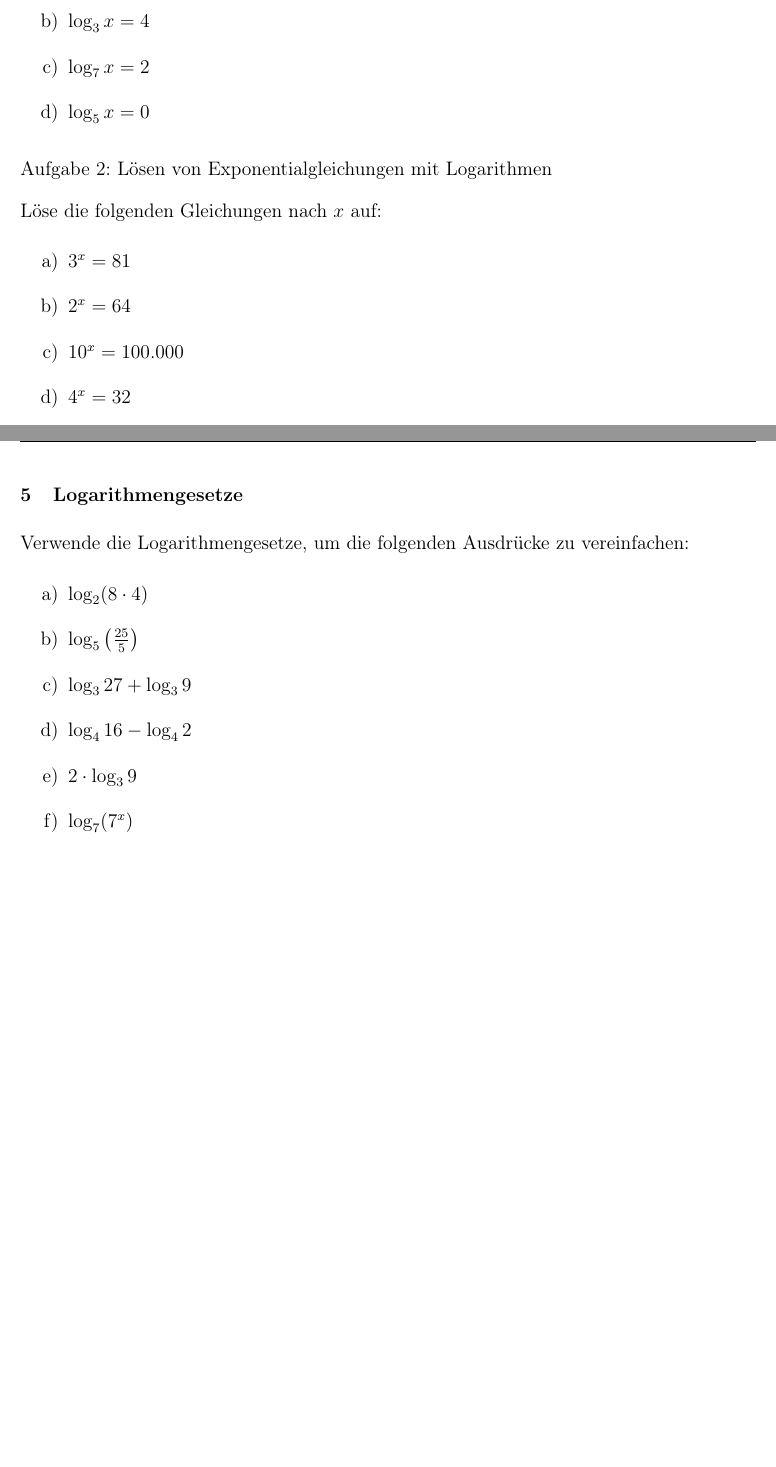
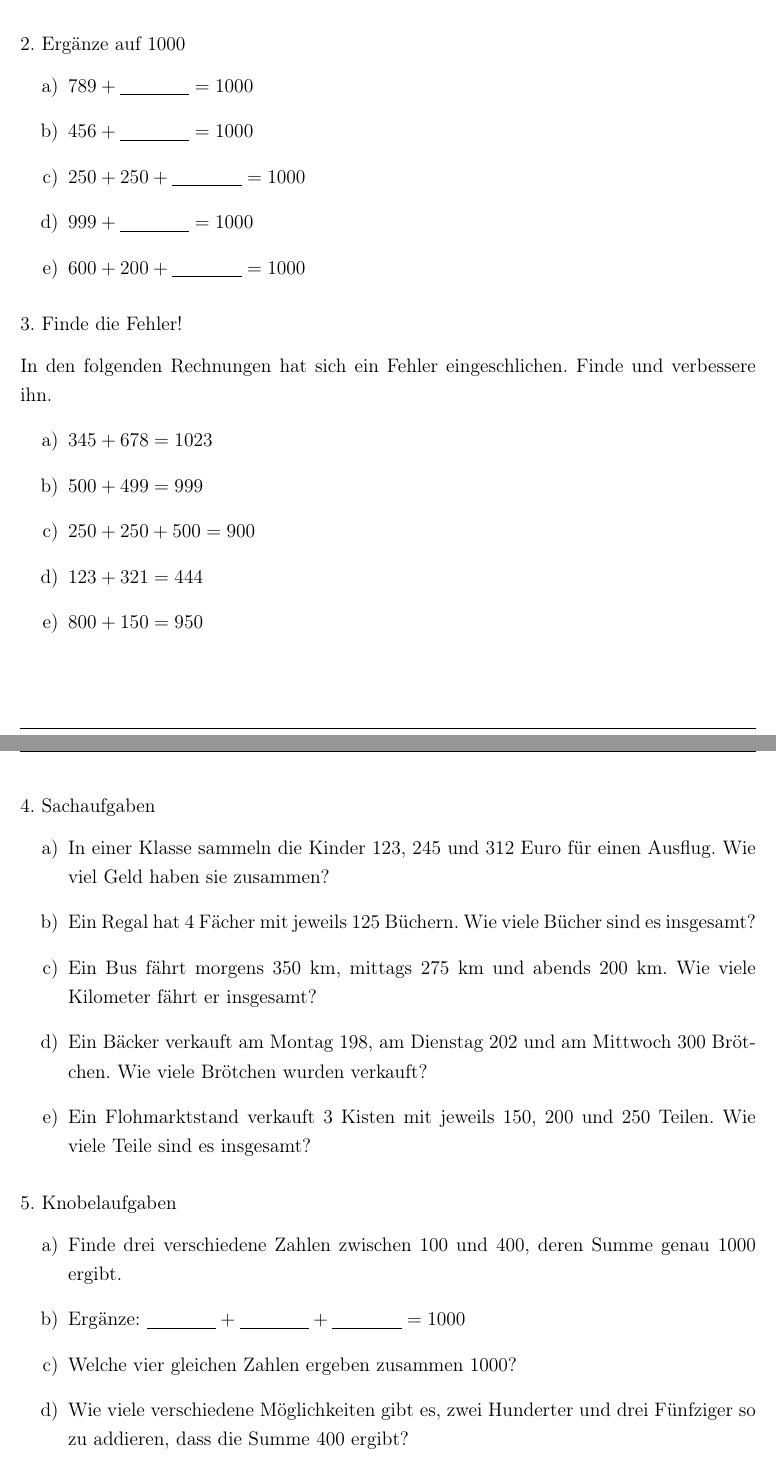
Before and after one commit to LarsKroenke/Nachhilfeunterricht-Schuelerhilfe, a LaTeX document (main.tex, which reads Mathematik/Grundrechenarten/addition.tex): two parts of pages 2 and 3 of 3 before the commit and two parts of pages 1 and 2 of 2 after it, joined at a grey line, cut at the place of the change, the shorter picture padded with empty space. Compiled offline with pdfLaTeX.

Commit message:
added addition

```diff
--- /dev/null
+++ b/Mathematik/Grundrechenarten/addition.tex
@@ -0,0 +14,40 @@
+    \item $333 + 333 + 334 =$
+\end{enumerate}
+
+\subsection*{2. Ergänze auf 1000}
+\begin{enumerate}[a)]
+    \item $789 + \underline{\hspace{1.5cm}} = 1000$
+    \item $456 + \underline{\hspace{1.5cm}} = 1000$
+    \item $250 + 250 + \underline{\hspace{1.5cm}} = 1000$
+    \item $999 + \underline{\hspace{1.5cm}} = 1000$
+    \item $600 + 200 + \underline{\hspace{1.5cm}} = 1000$
+\end{enumerate}
+
+\subsection*{3. Finde die Fehler!}
+In den folgenden Rechnungen hat sich ein Fehler eingeschlichen. Finde und verbessere ihn.
+\begin{enumerate}[a)]
+    \item $345 + 678 = 1023$
+    \item $500 + 499 = 999$
+    \item $250 + 250 + 500 = 900$
+    \item $123 + 321 = 444$
+    \item $800 + 150 = 950$
+\end{enumerate}
+
+\subsection*{4. Sachaufgaben}
+\begin{enumerate}[a)]
+    \item In einer Klasse sammeln die Kinder 123, 245 und 312 Euro für einen Ausflug. Wie viel Geld haben sie zusammen?
+    \item Ein Regal hat 4 Fächer mit jeweils 125 Büchern. Wie viele Bücher sind es insgesamt?
+    \item Ein Bus fährt morgens 350 km, mittags 275 km und abends 200 km. Wie viele Kilometer fährt er insgesamt?
+    \item Ein Bäcker verkauft am Montag 198, am Dienstag 202 und am Mittwoch 300 Brötchen. Wie viele Brötchen wurden verkauft?
+    \item Ein Flohmarktstand verkauft 3 Kisten mit jeweils 150, 200 und 250 Teilen. Wie viele Teile sind es insgesamt?
+\end{enumerate}
+
+\subsection*{5. Knobelaufgaben}
+\begin{enumerate}[a)]
+    \item Finde drei verschiedene Zahlen zwischen 100 und 400, deren Summe genau 1000 ergibt.
+    \item Ergänze: $\underline{\hspace{1.5cm}} + \underline{\hspace{1.5cm}} + \underline{\hspace{1.5cm}} = 1000$
+    \item Welche vier gleichen Zahlen ergeben zusammen 1000?
+    \item Wie viele verschiedene Möglichkeiten gibt es, zwei Hunderter und drei Fünfziger so zu addieren, dass die Summe 400 ergibt?
+\end{enumerate}
+
+% --- Ende des Aufgabenblatts ---
```
Also changed, not shown: Mathematik/Algebra/ausklammern.tex (added, +36 -0 lines), main.tex (+1 -1 lines), Mathematik/Grundrechenarten/addition.tex (13 more changed lines), 1 other file.
